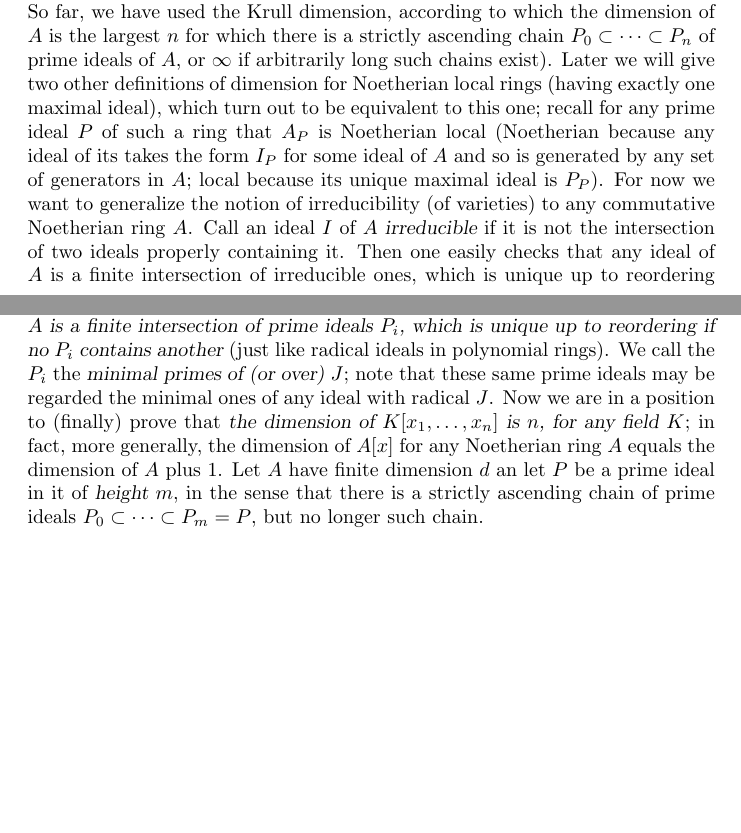
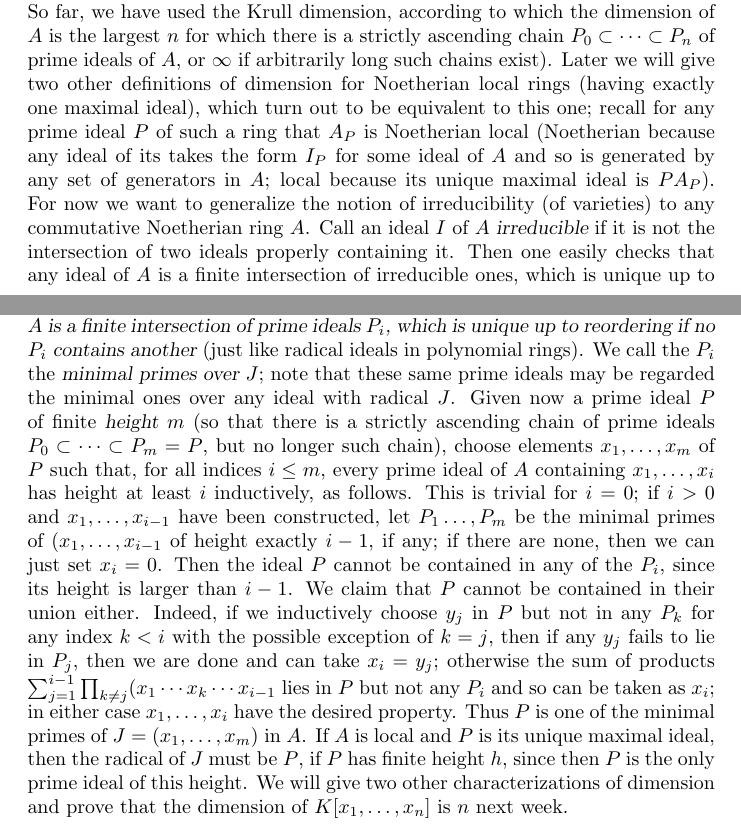
Before and after one commit to ranweiler/uw-math-505, a LaTeX document (src/02-17.tex): two parts of pages 1 and 2 of 2, joined at a grey line, cut so that both start at the same text, the shorter picture padded with empty space. Compiled offline with pdfLaTeX.

Commit message:
Update 2-17 notes

```diff
--- a/src/02-17.tex
+++ b/src/02-17.tex
@@ -54,7 +54,7 @@ exactly one maximal ideal), which turn out to be equivalent to this one;
 recall for any prime ideal $P$ of such a ring that $A_P$ is Noetherian
 local (Noetherian because any ideal of its takes the form $I_P$ for some
 ideal of $A$ and so is generated by any set of generators in $A$; local
-because its unique maximal ideal is $P_P$). For now we want to
+because its unique maximal ideal is $PA_P$). For now we want to
 generalize the notion of irreducibility (of varieties) to any
 commutative Noetherian ring $A$. Call an ideal $I$ of $A$ {\sl
   irreducible} if it is not the intersection of two ideals properly
@@ -76,14 +76,30 @@ intersection of $(x^n)$ and $(y)$, whence irreducibility forces $x^n =
   prime radical} and thus that {\sl any radical ideal $J$ of $A$ is a
   finite intersection of prime ideals $P_i$, which is unique up to
   reordering if no $P_i$ contains another} (just like radical ideals in
-polynomial rings). We call the $P_i$ the {\sl minimal primes of (or
-  over) $J$}; note that these same prime ideals may be regarded the
-minimal ones of any ideal with radical $J$. Now we are in a position to
-(finally) prove that {\sl the dimension of $K[x_1,\ldots,x_n]$ is $n$,
-  for any field $K$}; in fact, more generally, the dimension of $A[x]$
-for any Noetherian ring $A$ equals the dimension of $A$ plus 1. Let $A$
-have finite dimension $d$ an let $P$ be a prime ideal in it of {\sl
-  height} $m$, in the sense that there is a strictly ascending chain of
-prime ideals $P_0\subset\cdots\subset P_m=P$, but no longer such chain.
+polynomial rings). We call the $P_i$ the {\sl minimal primes over $J$};
+note that these same prime ideals may be regarded the minimal ones over
+any ideal with radical $J$. Given now a prime ideal $P$ of finite {\sl
+  height} $m$ (so that there is a strictly ascending chain of prime
+ideals $P_0\subset\cdots\subset P_m=P$, but no longer such chain),
+choose elements $x_1,\ldots,x_m$ of $P$ such that, for all indices $i\le
+m$, every prime ideal of $A$ containing $x_1,\ldots,x_i$ has height at
+least $i$ inductively, as follows. This is trivial for $i=0$; if $i>0$
+and $x_1,\ldots,x_{i-1}$ have been constructed, let $P_1\ldots,P_m$ be
+the minimal primes of $(x_1,\ldots,x_{i-1}$ of height exactly $i-1$, if
+any; if there are none, then we can just set $x_i = 0$. Then the ideal
+$P$ cannot be contained in any of the $P_i$, since its height is larger
+than $i-1$. We claim that $P$ cannot be contained in their union either.
+Indeed, if we inductively choose $y_j$ in $P$ but not in any $P_k$ for
+any index $k<i$ with the possible exception of $k=j$, then if any $y_j$
+fails to lie in $P_j$, then we are done and can take $x_i = y_j$;
+otherwise the sum of products $\sum_{j=1}^{i-1} \prod_{k\ne j}
+(x_1\cdots x_k\cdots x_{i-1}$ lies in $P$ but not any $P_i$ and so can
+be taken as $x_i$; in either case $x_1,\ldots,x_i$ have the desired
+property. Thus $P$ is one of the minimal primes of $J=(x_1,\ldots,x_m)$
+in $A$. If $A$ is local and $P$ is its unique maximal ideal, then the
+radical of $J$ must be $P$, if $P$ has finite height $h$, since then $P$
+is the only prime ideal of this height. We will give two other
+characterizations of dimension and prove that the dimension of
+$K[x_1,\ldots,x_n]$ is $n$ next week.
 
 \end{document}
```
Also changed, not shown: raw/2-17.tex (+3 -3 lines), pdf/02-17.pdf.
